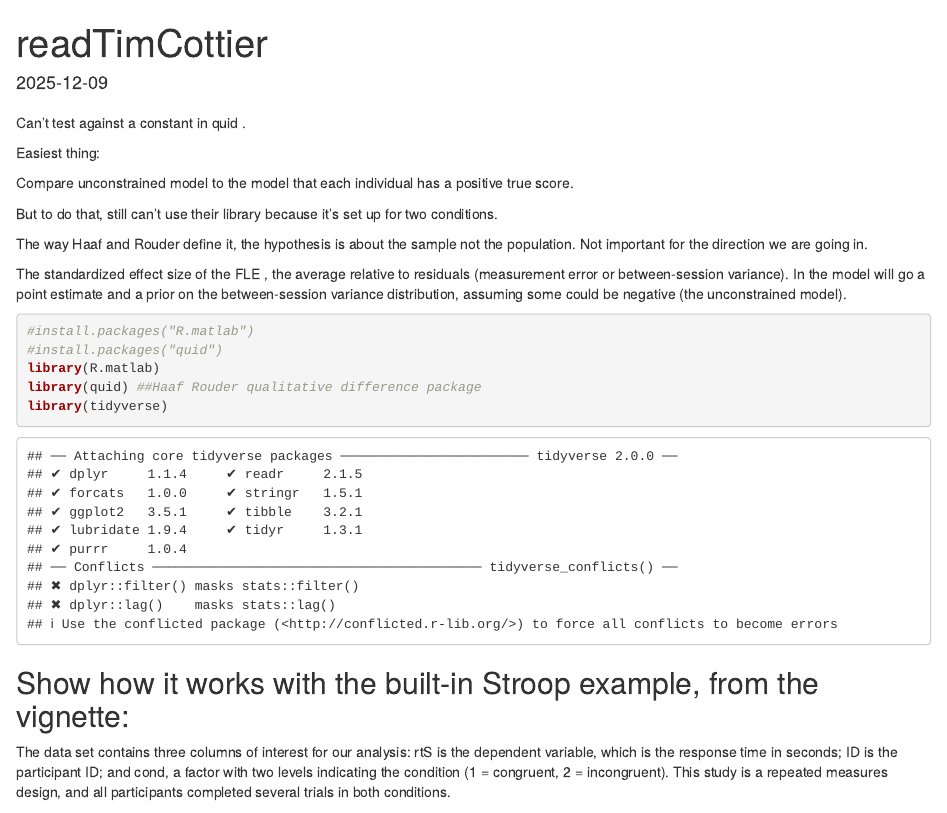
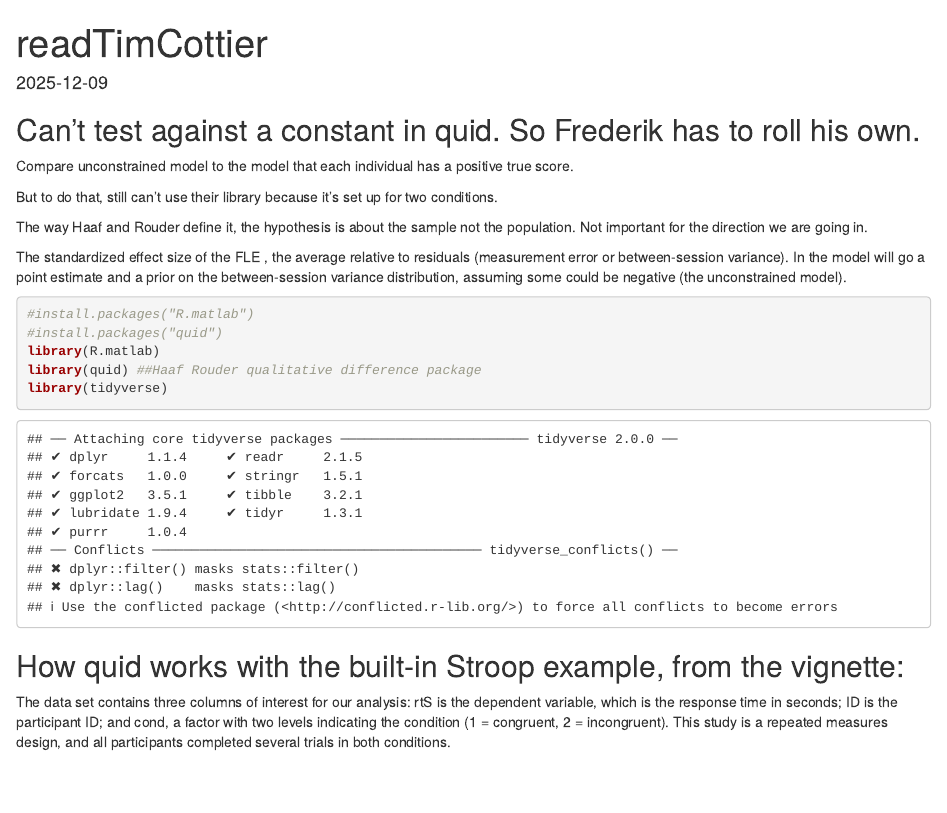
Before and after one commit to alexholcombe/qualitativeIndividDiffsMotnPostnIllusions, an R Markdown document (analyzeIndivDiffs.Rmd): the page in a window 1100 px wide, from its top. Rendered offline with R 4.5, knitr and Pandoc, with nearby package versions; some code elsewhere in the file could not run offline.

````diff
--- a/analyzeIndivDiffs.Rmd
+++ b/analyzeIndivDiffs.Rmd
@@ -8,11 +8,7 @@
 knitr::opts_chunk$set(echo = TRUE)
 ```
 
-##
-
-Can’t test against a constant in quid .
-
-Easiest thing:
+##  Can’t test against a constant in quid. So Frederik has to roll his own.
 
 Compare unconstrained model to the model that each individual has a positive true score.
 
@@ -31,7 +27,7 @@
 library(quid) ##Haaf Rouder qualitative difference package
 library(tidyverse)
 ```
-## Show how it works with the built-in Stroop example, from the vignette:
+## How quid works with the built-in Stroop example, from the vignette:
 
 The data set contains three columns of interest for our analysis: rtS is the dependent variable, which is the response time in seconds; ID is the participant ID; and cond, a factor with two levels indicating the condition (1 = congruent, 2 = incongruent). This study is a repeated measures design, and all participants completed several trials in both conditions.
 
````
